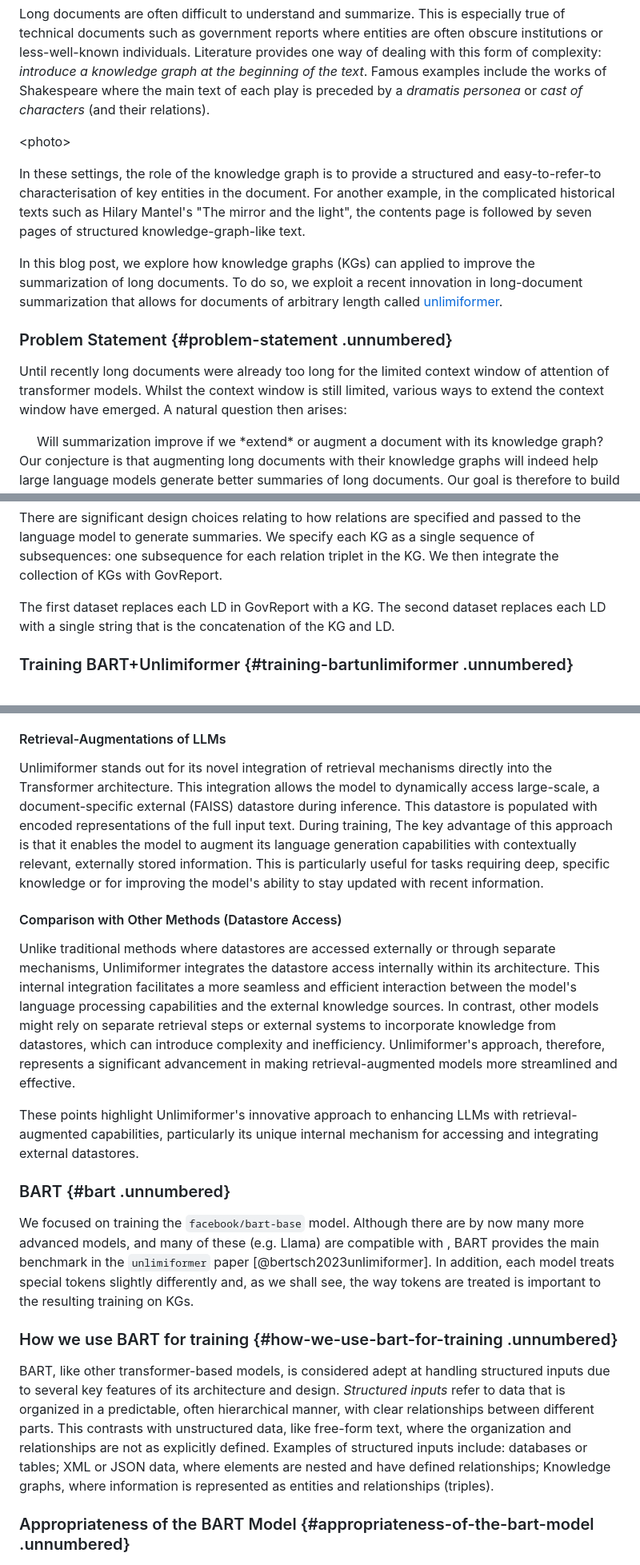
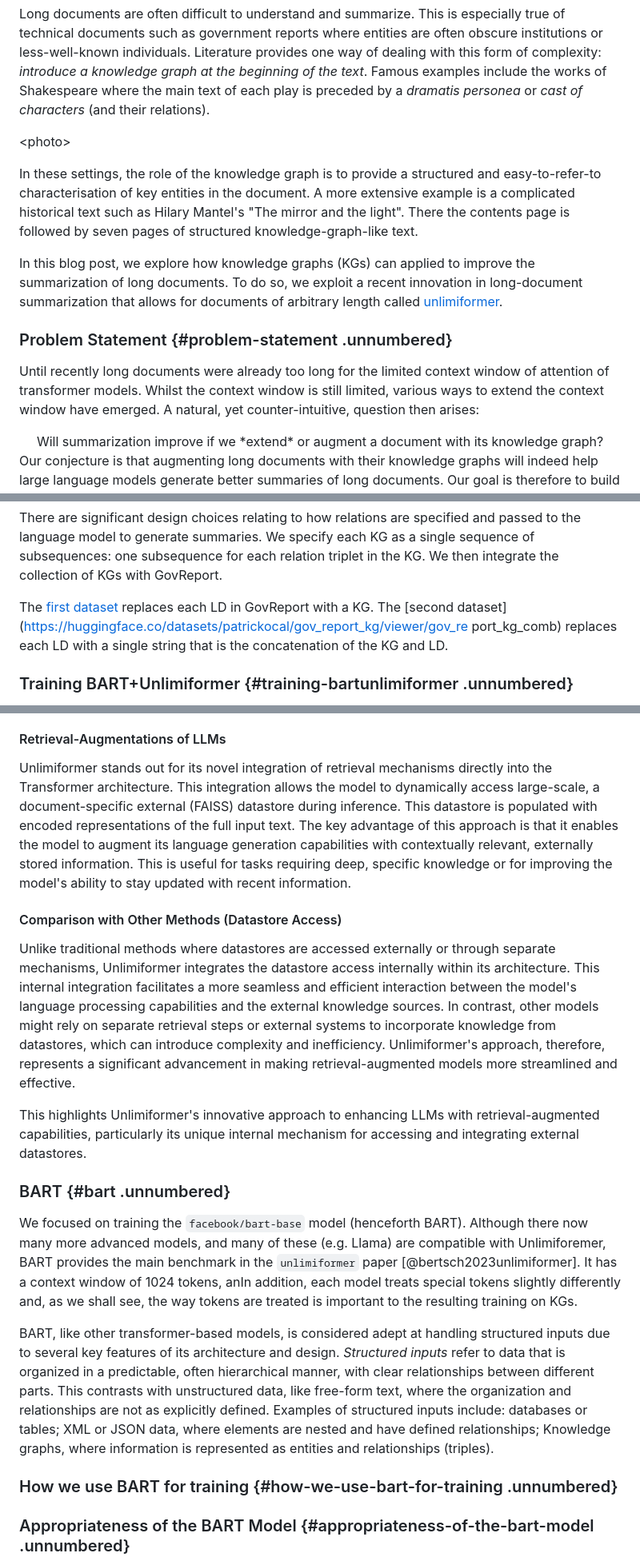
Before and after one commit to patrickocal/unlimiformer-kg, a Markdown page: cs224w-project-report-latex/main.md, 3 parts joined by grey strips. Shown: that part at 80% size. Rendered like a GitHub page.

```diff
--- a/cs224w-project-report-latex/main.md
+++ b/cs224w-project-report-latex/main.md
@@ -68,9 +68,9 @@ personea* or *cast of characters* (and their relations).
 \<photo\>
 
 In these settings, the role of the knowledge graph is to provide a structured
-and easy-to-refer-to characterisation of key entities in the document. For
-another example, in the complicated historical texts such as Hilary Mantel's
-"The mirror and the light", the contents page is followed by seven pages of
+and easy-to-refer-to characterisation of key entities in the document. A more
+extensive example is a complicated historical text such as Hilary Mantel's "The
+mirror and the light". There the contents page is followed by seven pages of
 structured knowledge-graph-like text.
 
 In this blog post, we explore how knowledge graphs (KGs) can applied to improve
@@ -82,8 +82,8 @@ long-document summarization that allows for documents of arbitrary length called
 
 Until recently long documents were already too long for the limited context
 window of attention of transformer models. Whilst the context window is still
-limited, various ways to extend the context window have emerged. A natural
-question then arises:
+limited, various ways to extend the context window have emerged. A natural, yet
+counter-intuitive, question then arises:
 
 <center>
 Will summarization improve if we *extend* or augment a document with its knowledge graph?
@@ -121,9 +121,12 @@ and passed to the language model to generate summaries. We specify each KG as a
 single sequence of subsequences: one subsequence for each relation triplet in
 the KG. We then integrate the collection of KGs with GovReport.
 
-The first dataset replaces each LD in GovReport with a KG. The second dataset
-replaces each LD with a single string that is the concatenation of the KG and
-LD.
+The [first
+dataset](https://huggingface.co/patrickocal/gov_report_kg/viewer/gov_report_kg)
+replaces each LD in GovReport with a KG. The [second
+dataset](https://huggingface.co/datasets/patrickocal/gov_report_kg/viewer/gov_re
+port_kg_comb) replaces each LD with a single string that is the concatenation of
+the KG and LD.
 
 ### Training BART+Unlimiformer {#training-bartunlimiformer .unnumbered}
 
@@ -278,16 +324,15 @@ remains: what is the best way to achieve this?
 
 #### Retrieval-Augmentations of LLMs
 
-Unlimiformer stands out for its novel integration of retrieval
-mechanisms directly into the Transformer architecture. This integration
-allows the model to dynamically access large-scale, a document-specific
-external (FAISS) datastore during inference. This datastore is populated
-with encoded representations of the full input text. During training,
-The key advantage of this approach is that it enables the model to
-augment its language generation capabilities with contextually relevant,
-externally stored information. This is particularly useful for tasks
-requiring deep, specific knowledge or for improving the model's ability
-to stay updated with recent information.
+Unlimiformer stands out for its novel integration of retrieval mechanisms
+directly into the Transformer architecture. This integration allows the model to
+dynamically access large-scale, a document-specific external (FAISS) datastore
+during inference. This datastore is populated with encoded representations of
+the full input text. The key advantage of this approach is that it enables
+the model to augment its language generation capabilities with contextually
+relevant, externally stored information. This is useful for tasks
+requiring deep, specific knowledge or for improving the model's ability to stay
+updated with recent information.
 
 #### Comparison with Other Methods (Datastore Access)
 
@@ -302,20 +347,19 @@ which can introduce complexity and inefficiency. Unlimiformer's
 approach, therefore, represents a significant advancement in making
 retrieval-augmented models more streamlined and effective.
 
-These points highlight Unlimiformer's innovative approach to enhancing
+This highlights Unlimiformer's innovative approach to enhancing
 LLMs with retrieval-augmented capabilities, particularly its unique
 internal mechanism for accessing and integrating external datastores.
 
 ### BART {#bart .unnumbered}
 
-We focused on training the `facebook/bart-base` model. Although there
-are by now many more advanced models, and many of these (e.g. Llama) are
-compatible with , BART provides the main benchmark in the `unlimiformer`
-paper [@bertsch2023unlimiformer]. In addition, each model treats special
-tokens slightly differently and, as we shall see, the way tokens are
+We focused on training the `facebook/bart-base` model (henceforth BART).
+Although there now many more advanced models, and many of these (e.g. Llama)
+are compatible with Unlimiforemer, BART provides the main benchmark in the
+`unlimiformer` paper [@bertsch2023unlimiformer]. It has a context window of
+1024 tokens, anIn addition, each model treats
+special tokens slightly differently and, as we shall see, the way tokens are
 treated is important to the resulting training on KGs.
-
-### How we use BART for training {#how-we-use-bart-for-training .unnumbered}
 
 BART, like other transformer-based models, is considered adept at
 handling structured inputs due to several key features of its
@@ -327,6 +371,9 @@ not as explicitly defined. Examples of structured inputs include:
 databases or tables; XML or JSON data, where elements are nested and
 have defined relationships; Knowledge graphs, where information is
 represented as entities and relationships (triples).
+
+### How we use BART for training {#how-we-use-bart-for-training .unnumbered}
+
 
 ### Appropriateness of the BART Model {#appropriateness-of-the-bart-model .unnumbered}
 
```
Also changed, not shown: other parts of cs224w-project-report-latex/main.md (+120 -85 lines).
